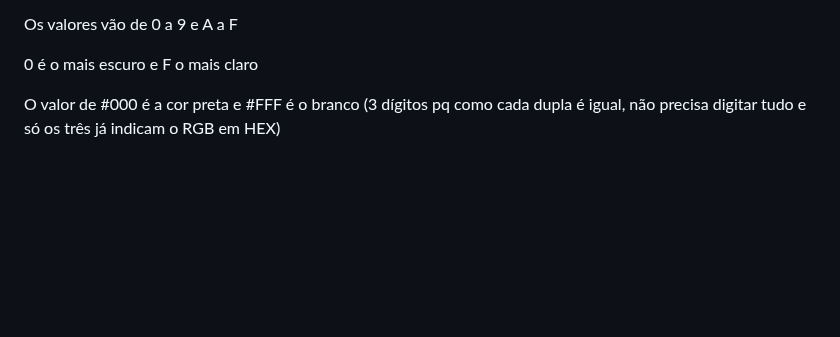
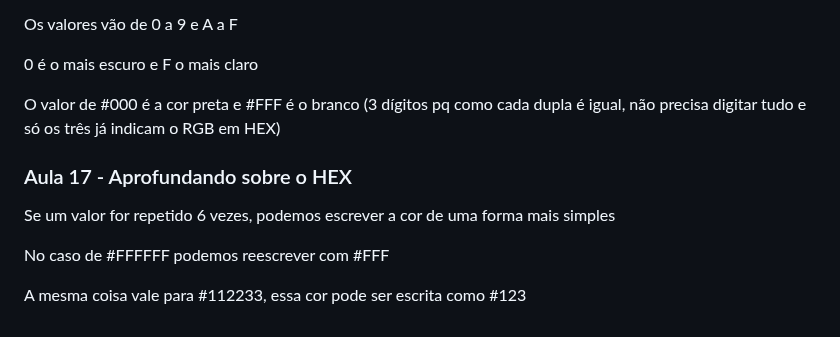
Before and after one commit to FreitasGabs/frontEnd_HoraDeCodar, a Markdown page: 2_intro_CSS/readme.md, the part around the change. Rendered like a GitHub page; blank space fills up the shorter version.

Commit message:
:books: Aula 17

```diff
--- a/2_intro_CSS/readme.md
+++ b/2_intro_CSS/readme.md
@@ -182,3 +182,11 @@ Os valores vão de 0 a 9 e A a F
 0 é o mais escuro e F o mais claro
 
 O valor de #000 é a cor preta e #FFF é o branco (3 dígitos pq como cada dupla é igual, não precisa digitar tudo e só os três já indicam o RGB em HEX)
+
+### Aula 17 - Aprofundando sobre o HEX
+
+Se um valor for repetido 6 vezes, podemos escrever a cor de uma forma mais simples
+
+No caso de #FFFFFF podemos reescrever com #FFF
+
+A mesma coisa vale para #112233, essa cor pode ser escrita como #123
```
